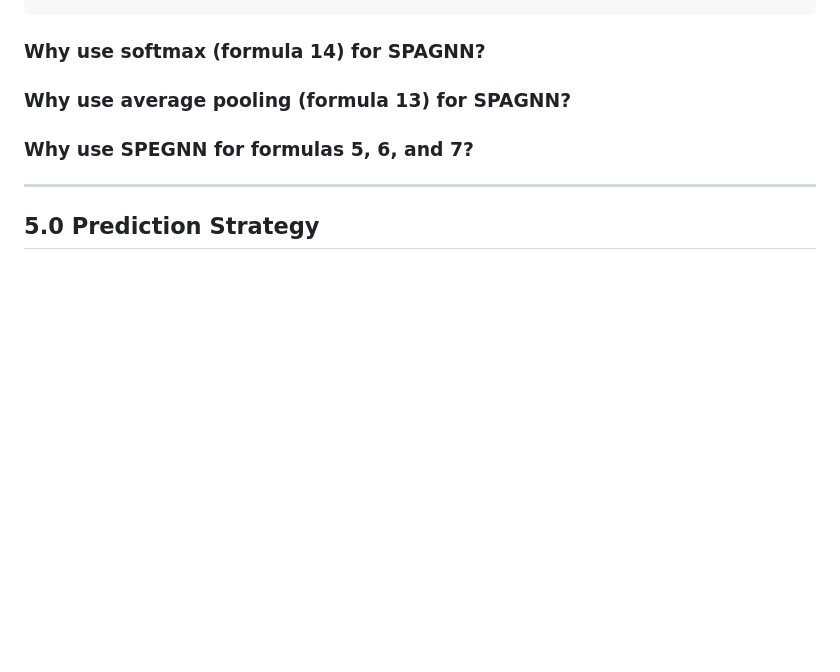
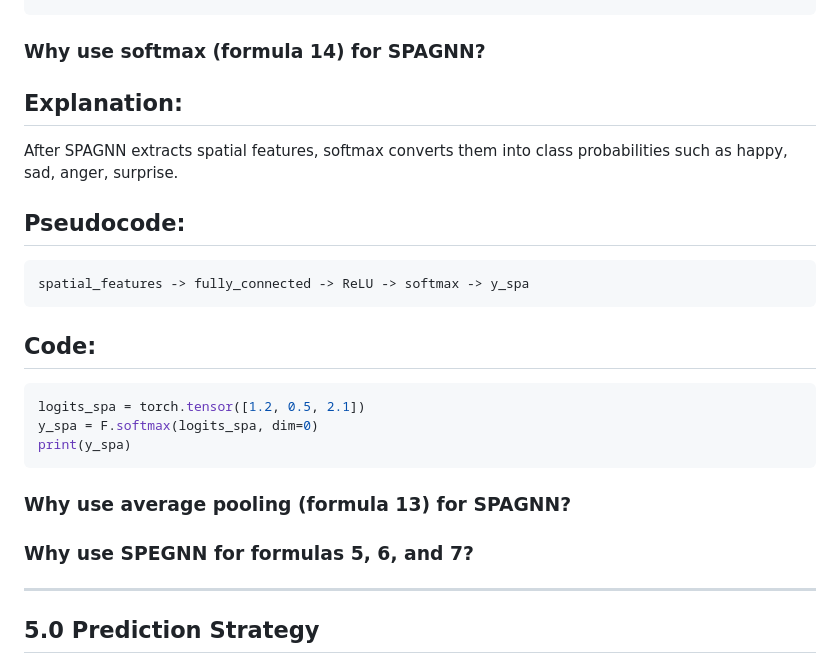
Before and after one commit to sadbinsiddique/recharge_on_gnn, a Markdown page: 3rd_study/hand_node/1. arcitucture_ssgnn.md, the part around the change. GitHub-like rendering; blank space fills up the shorter version.

Commit message:
Updated ans of 4.2. arcitucture_ssgnn.md

````diff
--- a/3rd_study/hand_node/1. arcitucture_ssgnn.md
+++ b/3rd_study/hand_node/1. arcitucture_ssgnn.md
@@ -263,6 +263,20 @@ def spatial_convolution(X, A, W):
 ```
 ### Why use softmax (formula 14) for SPAGNN?
 
+
+## Explanation:
+After SPAGNN extracts spatial features, softmax converts them into class probabilities such as happy, sad, anger, surprise.
+
+## Pseudocode:
+```
+spatial_features -> fully_connected -> ReLU -> softmax -> y_spa
+```
+## Code:
+```python
+logits_spa = torch.tensor([1.2, 0.5, 2.1])
+y_spa = F.softmax(logits_spa, dim=0)
+print(y_spa)
+```
 ### Why use average pooling (formula 13) for SPAGNN?
 
 ### Why use SPEGNN for formulas 5, 6, and 7?
````
